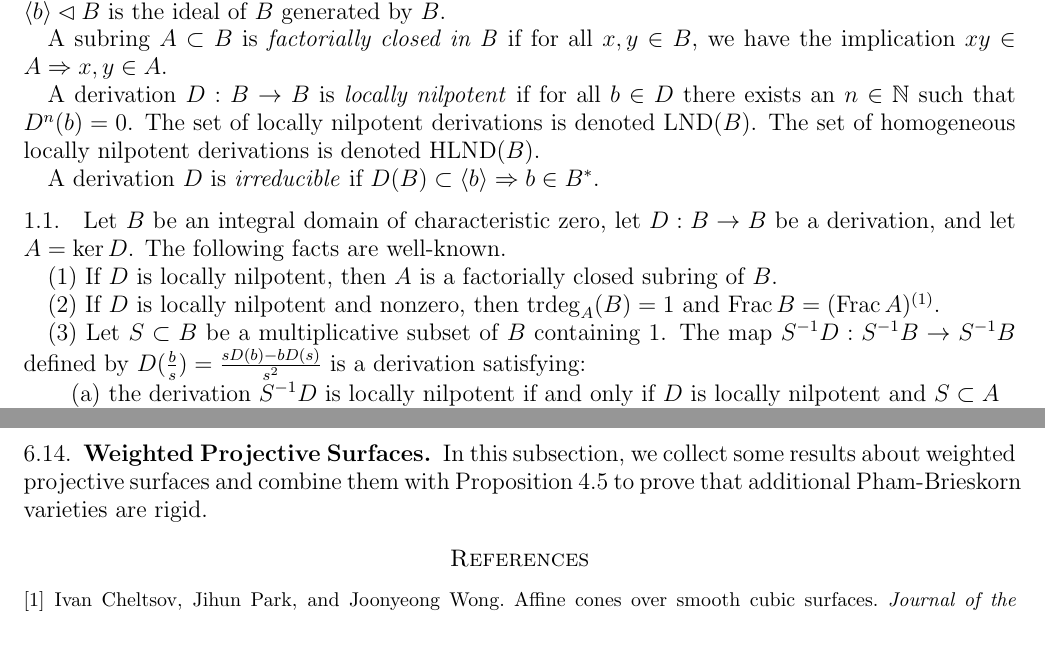
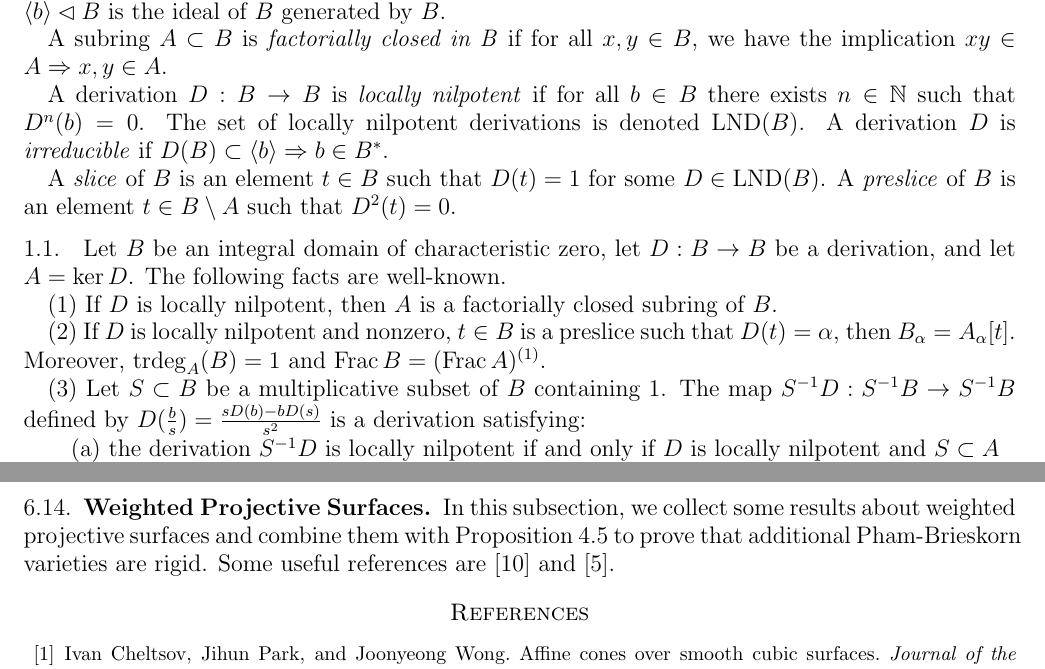
Before and after one commit to mchitty5/ruledSurfaces, a LaTeX paper (FamilyOfRuledSurfaces.tex): two parts of pages 1 and 8 of 9, joined at a grey line, cut so that both start at the same text, the shorter picture padded with empty space. Compiled offline with pdfLaTeX.

Commit message:
Add files via upload

```diff
--- a/FamilyOfRuledSurfaces.tex
+++ b/FamilyOfRuledSurfaces.tex
@@ -247,16 +247,16 @@ Throughout this work, all rings are commutative and have a multiplicative identi
 
 A subring $A \subset B$ is \textit{factorially closed in B} if for all $x,y \in B$, we have the implication $xy \in A \Rightarrow x,y \in A$.
 
-A derivation $D : B \to B$ is \textit{locally nilpotent} if for all $b \in D$ there exists an $n \in \Nat$ such that $D^n(b) = 0$.  The set of locally nilpotent derivations is denoted $\lnd(B)$. The set of homogeneous locally nilpotent derivations is denoted $\hlnd(B)$.
+A derivation $D : B \to B$ is \textit{locally nilpotent} if for all $b \in B$ there exists $n \in \Nat$ such that $D^n(b) = 0$.  The set of locally nilpotent derivations is denoted $\lnd(B)$. A derivation $D$ is \textit{irreducible} if $D(B) \subset \lb b \rb \Rightarrow b \in B^*$.
 
-A derivation $D$ is \textit{irreducible} if $D(B) \subset \lb b \rb \Rightarrow b \in B^*$.
+A \textit{slice} of $B$ is an element $t \in B$ such that $D(t) = 1$ for some $D \in \lnd(B)$.  A \textit{preslice} of $B$ is an element $t \in B \setminus A$ such that $D^2(t) = 0$.
 
 \begin{subsection}\
 	Let $B$ be an integral domain of characteristic zero, let $D : B \to B$ be a derivation, and let $A = \ker D$. The following facts are well-known.
 
 	(1) If $D$ is locally nilpotent, then $A$ is a factorially closed subring of $B$.
 
-	(2) If $D$ is locally nilpotent and nonzero, then $\trdeg_A(B) = 1$ and $\Frac B  = (\Frac A)^{(1)}$.
+	(2) If $D$ is locally nilpotent and nonzero, $t \in B$ is a preslice such that $D(t) = \alpha$, then $B_\alpha = A_\alpha[t]$. Moreover, $\trdeg_A(B) = 1$ and $\Frac B  = (\Frac A)^{(1)}$.
 
 	(3) Let $S \subset B$ be a multiplicative subset of $B$ containing $1$. The map $S^{-1}D : S^{-1} B \to S^{-1} B$ defined by $D(\frac{b}{s}) = \frac{sD(b)-bD(s)}{s^2}$ is a derivation satisfying:
 
@@ -701,7 +701,7 @@ We obtain the following Corollary in the 3-dimensional case.
 
 \subsection{Weighted Projective Surfaces}
 
-In this subsection, we collect some results about weighted projective surfaces and combine them with Proposition \ref{mainResult} to prove that additional Pham-Brieskorn varieties are rigid.
+In this subsection, we collect some results about weighted projective surfaces and combine them with Proposition \ref{mainResult} to prove that additional Pham-Brieskorn varieties are rigid. Some useful references are \cite{iano-fletcher_2000} and \cite{dolgachev}.
 
 
 
```
Also changed, not shown: bibliography.bib (+11 -0 lines), FamilyOfRuledSurfaces.tex (4 more changed lines).
